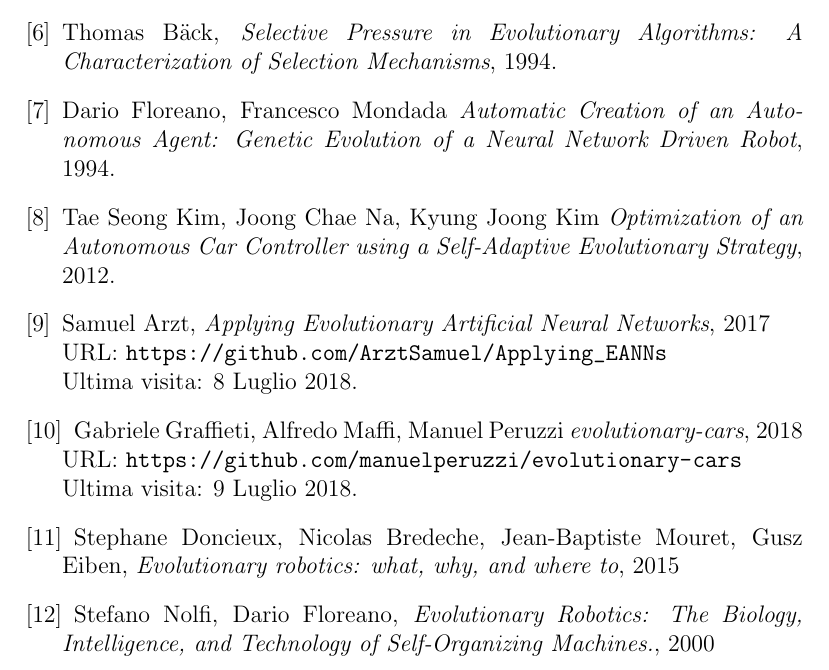
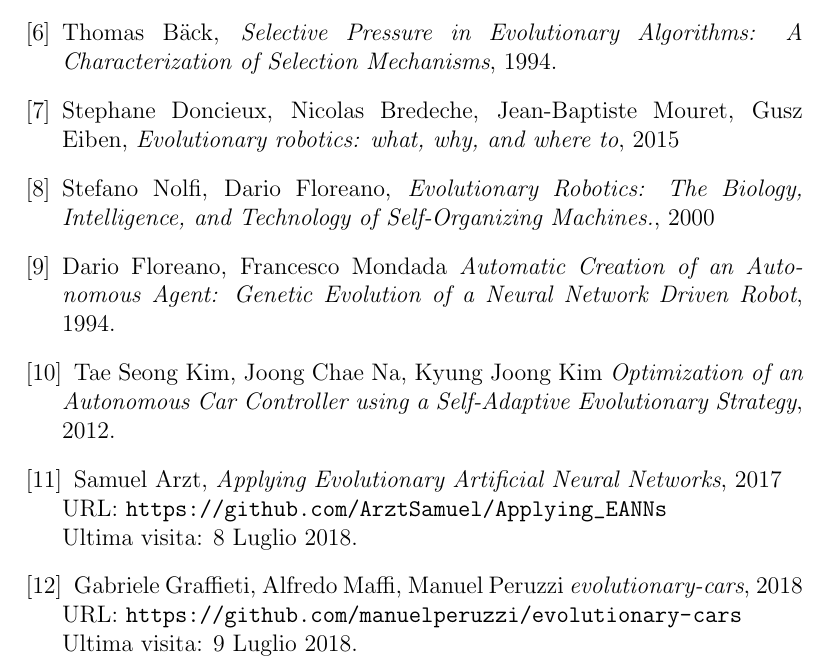
Before and after one commit to manuelperuzzi/evolutionary-cars, a LaTeX document (report/evolutionary-cars.tex): part of page 22 of 22, cut so that both start at the same text. Compiled offline with pdfLaTeX.

Commit message:
Report: reordered bibliography items

```diff
--- a/report/evolutionary-cars.tex
+++ b/report/evolutionary-cars.tex
@@ -324,6 +324,10 @@ Per quanto concerne gli sviluppi futuri, si individuano due modalità principali
 
 	\bibitem{SelectionSurvey} Thomas B\"{a}ck, \emph{Selective Pressure in Evolutionary Algorithms: A Characterization of Selection Mechanisms}, 1994.
 
+	\bibitem{ERWWW}{Stephane Doncieux, Nicolas Bredeche, Jean-Baptiste Mouret, Gusz Eiben, \emph{Evolutionary robotics: what, why, and where to}, 2015}
+
+	\bibitem{ERNolfi}{Stefano Nolfi, Dario Floreano, \emph{Evolutionary Robotics: The Biology, Intelligence, and Technology of Self-Organizing Machines.}, 2000}
+
 	\bibitem{PhysicalRobotEvolution} Dario Floreano, Francesco Mondada \emph{Automatic Creation of an Autonomous Agent: Genetic Evolution of a Neural Network Driven Robot}, 1994.
 
 	\bibitem{TorcsController} Tae Seong Kim, Joong Chae Na, Kyung Joong Kim \emph{Optimization of an Autonomous Car Controller using a Self-Adaptive Evolutionary Strategy}, 2012.
@@ -332,10 +336,6 @@ Per quanto concerne gli sviluppi futuri, si individuano due modalità principali
 
 	\bibitem{ourRepo}{Gabriele Graffieti, Alfredo Maffi, Manuel Peruzzi \emph{evolutionary-cars}, 2018 \\ URL:  \url{https://github.com/manuelperuzzi/evolutionary-cars}\\ Ultima visita: 9 Luglio 2018.}
 
-	\bibitem{ERWWW}{Stephane Doncieux, Nicolas Bredeche, Jean-Baptiste Mouret, Gusz Eiben, \emph{Evolutionary robotics: what, why, and where to}, 2015}
-
-	\bibitem{ERNolfi}{Stefano Nolfi, Dario Floreano, \emph{Evolutionary Robotics: The Biology, Intelligence, and Technology of Self-Organizing Machines.}, 2000}
-
 \end{thebibliography}
 
 \end{document}
```
